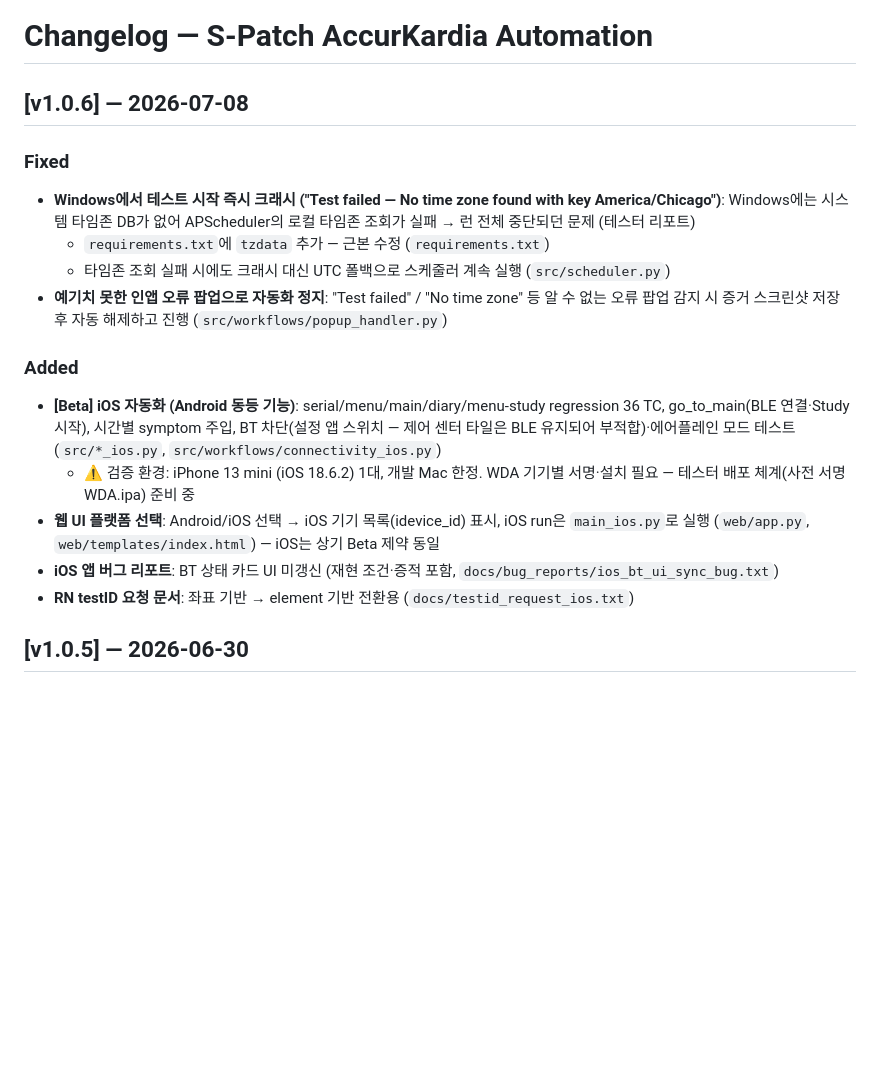
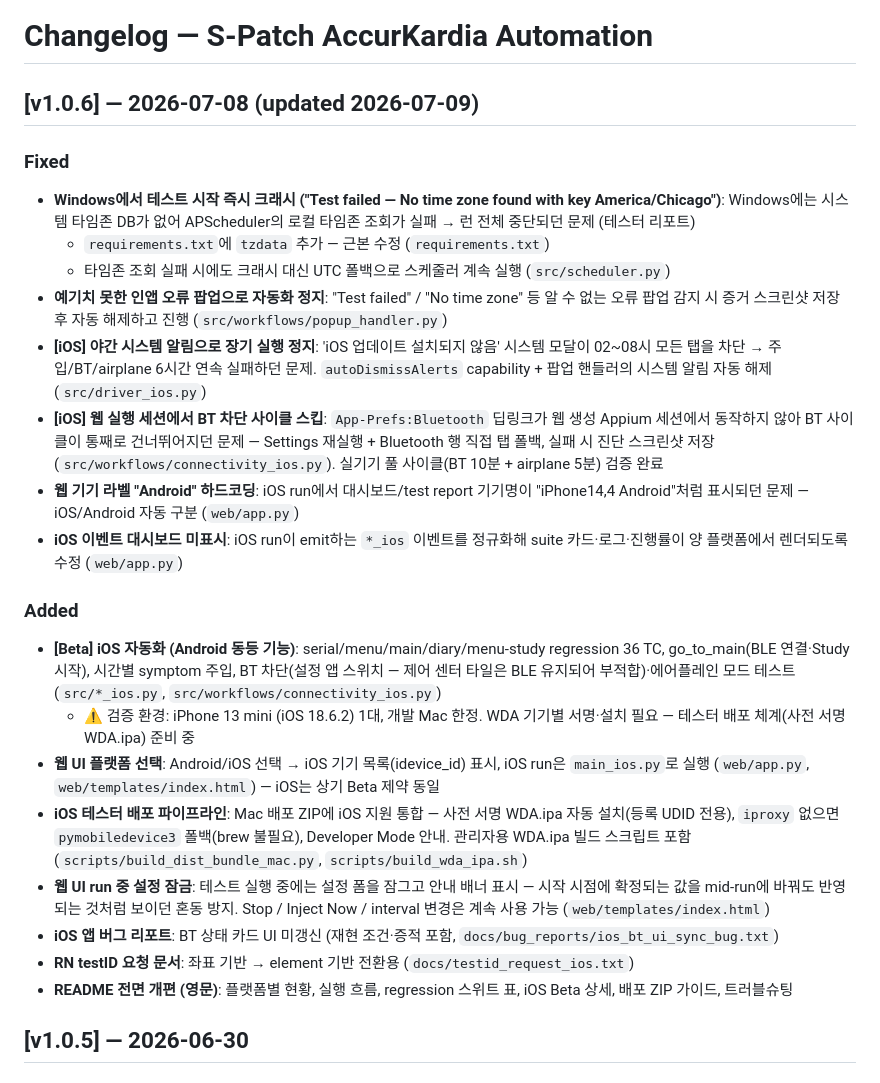
Before and after one commit to DunkinYeo/AK-automation, a Markdown page: CHANGELOG.md, the part around the change. Rendered like a GitHub page; blank space fills up the shorter version.

Commit message:
docs: CHANGELOG v1.0.6 — 릴리즈 후 수정분 반영 (iOS 야간 알림/BT 폴백, 웹 라벨/잠금, 배포 파이프라인)
Co-Authored-By: Claude Fable 5 <noreply@anthropic.com>

```diff
--- a/CHANGELOG.md
+++ b/CHANGELOG.md
@@ -1,19 +1,26 @@
 # Changelog — S-Patch AccurKardia Automation
 
-## [v1.0.6] — 2026-07-08
+## [v1.0.6] — 2026-07-08 (updated 2026-07-09)
 
 ### Fixed
 - **Windows에서 테스트 시작 즉시 크래시 ("Test failed — No time zone found with key America/Chicago")**: Windows에는 시스템 타임존 DB가 없어 APScheduler의 로컬 타임존 조회가 실패 → 런 전체 중단되던 문제 (테스터 리포트)
   - `requirements.txt`에 `tzdata` 추가 — 근본 수정 (`requirements.txt`)
   - 타임존 조회 실패 시에도 크래시 대신 UTC 폴백으로 스케줄러 계속 실행 (`src/scheduler.py`)
 - **예기치 못한 인앱 오류 팝업으로 자동화 정지**: "Test failed" / "No time zone" 등 알 수 없는 오류 팝업 감지 시 증거 스크린샷 저장 후 자동 해제하고 진행 (`src/workflows/popup_handler.py`)
+- **[iOS] 야간 시스템 알림으로 장기 실행 정지**: 'iOS 업데이트 설치되지 않음' 시스템 모달이 02~08시 모든 탭을 차단 → 주입/BT/airplane 6시간 연속 실패하던 문제. `autoDismissAlerts` capability + 팝업 핸들러의 시스템 알림 자동 해제 (`src/driver_ios.py`)
+- **[iOS] 웹 실행 세션에서 BT 차단 사이클 스킵**: `App-Prefs:Bluetooth` 딥링크가 웹 생성 Appium 세션에서 동작하지 않아 BT 사이클이 통째로 건너뛰어지던 문제 — Settings 재실행 + Bluetooth 행 직접 탭 폴백, 실패 시 진단 스크린샷 저장 (`src/workflows/connectivity_ios.py`). 실기기 풀 사이클(BT 10분 + airplane 5분) 검증 완료
+- **웹 기기 라벨 "Android" 하드코딩**: iOS run에서 대시보드/test report 기기명이 "iPhone14,4 Android"처럼 표시되던 문제 — iOS/Android 자동 구분 (`web/app.py`)
+- **iOS 이벤트 대시보드 미표시**: iOS run이 emit하는 `*_ios` 이벤트를 정규화해 suite 카드·로그·진행률이 양 플랫폼에서 렌더되도록 수정 (`web/app.py`)
 
 ### Added
 - **[Beta] iOS 자동화 (Android 동등 기능)**: serial/menu/main/diary/menu-study regression 36 TC, go_to_main(BLE 연결·Study 시작), 시간별 symptom 주입, BT 차단(설정 앱 스위치 — 제어 센터 타일은 BLE 유지되어 부적합)·에어플레인 모드 테스트 (`src/*_ios.py`, `src/workflows/connectivity_ios.py`)
   - ⚠️ 검증 환경: iPhone 13 mini (iOS 18.6.2) 1대, 개발 Mac 한정. WDA 기기별 서명·설치 필요 — 테스터 배포 체계(사전 서명 WDA.ipa) 준비 중
 - **웹 UI 플랫폼 선택**: Android/iOS 선택 → iOS 기기 목록(idevice_id) 표시, iOS run은 `main_ios.py`로 실행 (`web/app.py`, `web/templates/index.html`) — iOS는 상기 Beta 제약 동일
+- **iOS 테스터 배포 파이프라인**: Mac 배포 ZIP에 iOS 지원 통합 — 사전 서명 WDA.ipa 자동 설치(등록 UDID 전용), `iproxy` 없으면 `pymobiledevice3` 폴백(brew 불필요), Developer Mode 안내. 관리자용 WDA.ipa 빌드 스크립트 포함 (`scripts/build_dist_bundle_mac.py`, `scripts/build_wda_ipa.sh`)
+- **웹 UI run 중 설정 잠금**: 테스트 실행 중에는 설정 폼을 잠그고 안내 배너 표시 — 시작 시점에 확정되는 값을 mid-run에 바꿔도 반영되는 것처럼 보이던 혼동 방지. Stop / Inject Now / interval 변경은 계속 사용 가능 (`web/templates/index.html`)
 - **iOS 앱 버그 리포트**: BT 상태 카드 UI 미갱신 (재현 조건·증적 포함, `docs/bug_reports/ios_bt_ui_sync_bug.txt`)
 - **RN testID 요청 문서**: 좌표 기반 → element 기반 전환용 (`docs/testid_request_ios.txt`)
+- **README 전면 개편 (영문)**: 플랫폼별 현황, 실행 흐름, regression 스위트 표, iOS Beta 상세, 배포 ZIP 가이드, 트러블슈팅
 
 ## [v1.0.5] — 2026-06-30
 
```
